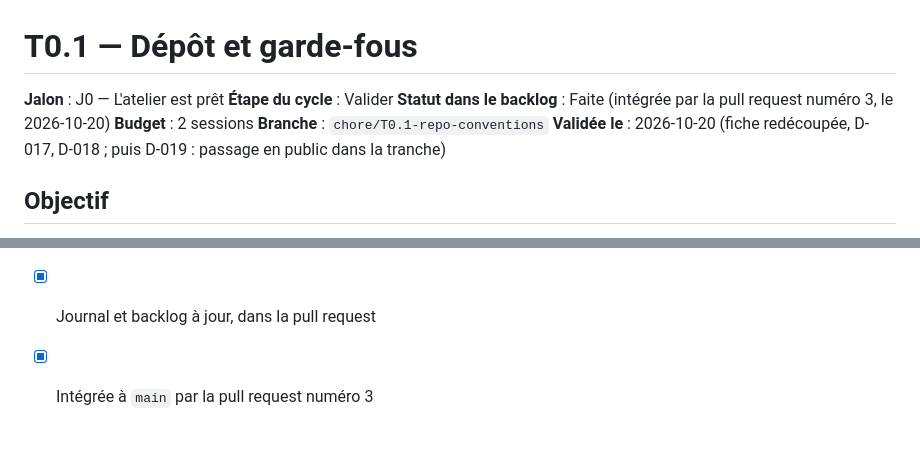
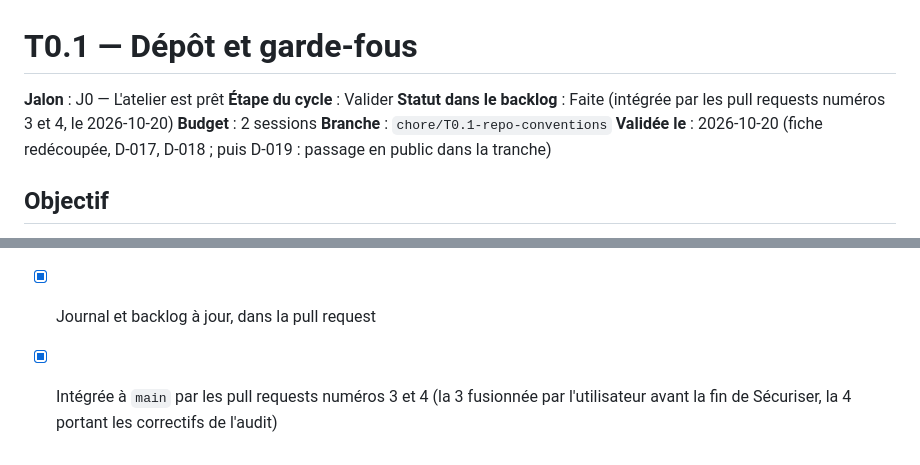
Before and after one commit to Torof/flane, a Markdown page: docs/tranches/T0.1-repo-conventions.md, 2 parts joined by grey strips. Rendered like a GitHub page.

```diff
--- a/docs/tranches/T0.1-repo-conventions.md
+++ b/docs/tranches/T0.1-repo-conventions.md
@@ -2,7 +2,7 @@
 
 **Jalon** : J0 — L'atelier est prêt
 **Étape du cycle** : Valider
-**Statut dans le backlog** : Faite (intégrée par la pull request numéro 3, le 2026-10-20)
+**Statut dans le backlog** : Faite (intégrée par les pull requests numéros 3 et 4, le 2026-10-20)
 **Budget** : 2 sessions
 **Branche** : `chore/T0.1-repo-conventions`
 **Validée le** : 2026-10-20 (fiche redécoupée, D-017, D-018 ; puis D-019 : passage en public dans la tranche)
@@ -167,4 +167,4 @@ Seize objections, toutes retenues :
 - [x] Relecture : aucun point bloquant ouvert
 - [x] `DONNEES.md`, glossaire, décisions à jour
 - [x] Journal et backlog à jour, dans la pull request
-- [x] Intégrée à `main` par la pull request numéro 3
+- [x] Intégrée à `main` par les pull requests numéros 3 et 4 (la 3 fusionnée par l'utilisateur avant la fin de Sécuriser, la 4 portant les correctifs de l'audit)
```
Also changed, not shown: docs/JOURNAL.md (+1 -0 lines).
